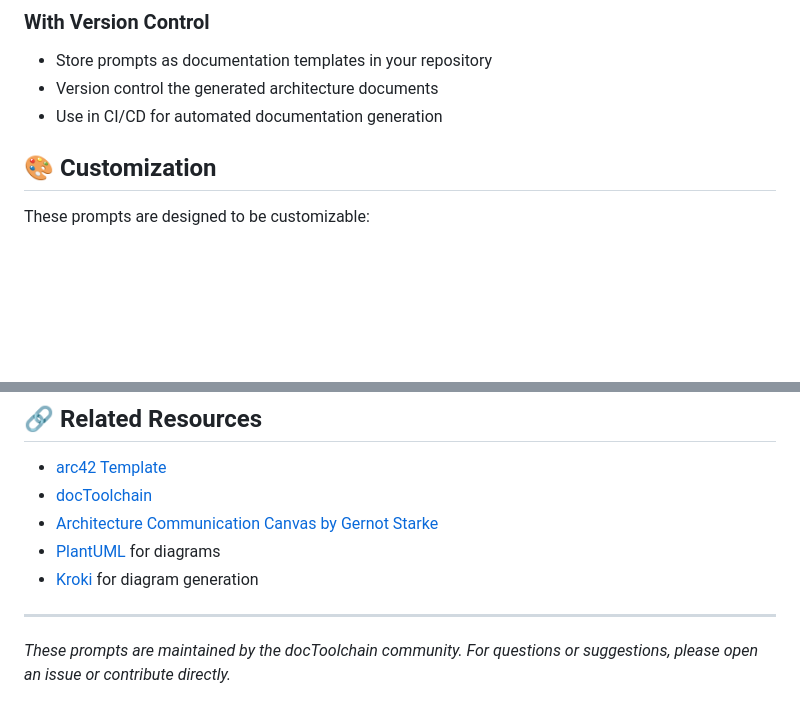
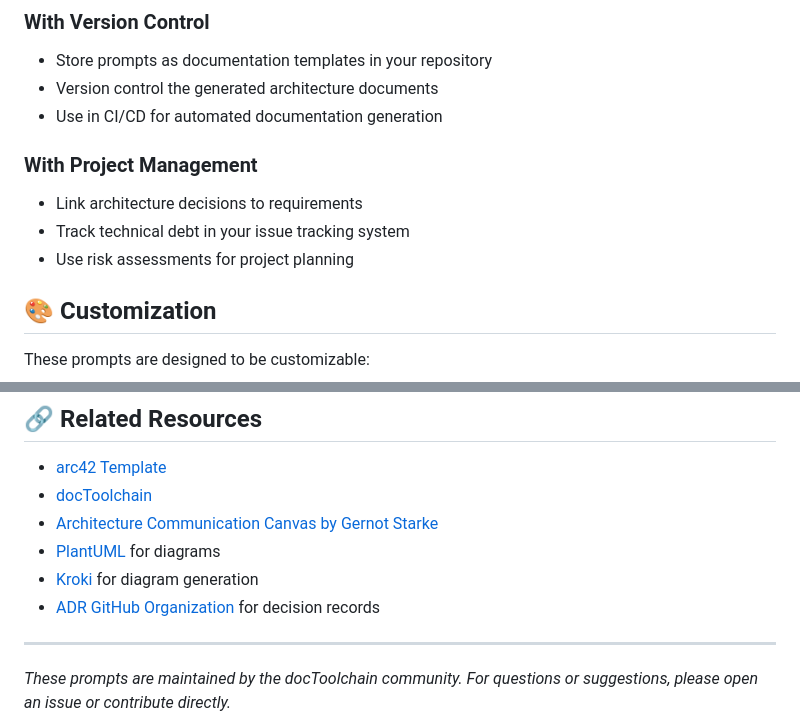
Before and after one commit to raifdmueller/LLM-Prompts, a Markdown page: README.md, 2 parts joined by grey strips. Drawn GitHub-style; blank space fills up the shorter version.

```diff
--- a/README.md
+++ b/README.md
@@ -90,6 +117,11 @@ The generated AsciiDoc can be published directly to Confluence using docToolchai
 - Store prompts as documentation templates in your repository
 - Version control the generated architecture documents
 - Use in CI/CD for automated documentation generation
+
+### With Project Management
+- Link architecture decisions to requirements
+- Track technical debt in your issue tracking system
+- Use risk assessments for project planning
 
 ## 🎨 Customization
 
@@ -143,6 +229,7 @@ These prompts are available under Creative Commons Attribution-ShareAlike 4.0 In
 - [Architecture Communication Canvas by Gernot Starke](https://canvas.arc42.org)
 - [PlantUML](https://plantuml.com) for diagrams
 - [Kroki](https://kroki.io) for diagram generation
+- [ADR GitHub Organization](https://adr.github.io/) for decision records
 
 ---
 
```
Also changed, not shown: other parts of README.md (+86 -5 lines).
